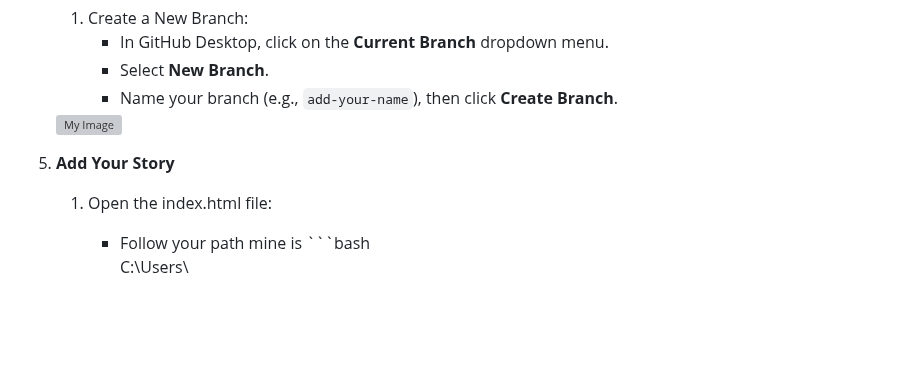
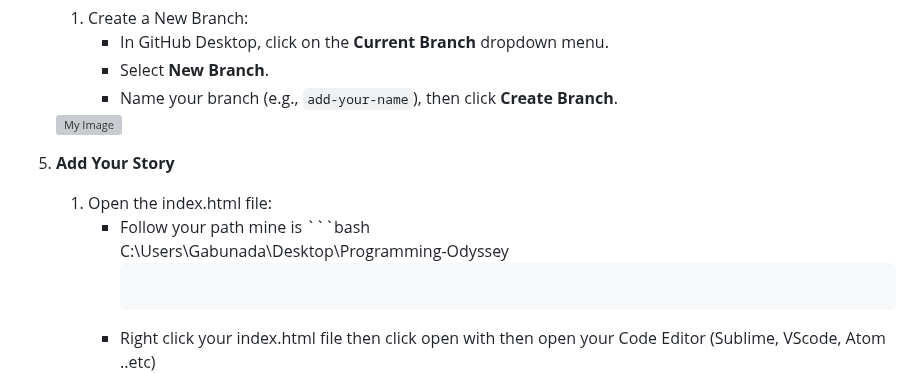
Before and after one commit to Gilgabunada/Programming-Odyssey, a Markdown page: README.md, the part around one of its changes. Drawn GitHub-style; blank space fills up the shorter version; grey boxes are pictures that could not be loaded.

````diff
--- a/README.md
+++ b/README.md
@@ -83,6 +83,7 @@ We invite you to contribute by sharing your programming journey and insights! He
 
    1. Open the index.html file:
       - Follow your path mine is ```bash
-      C:\Users\
-      ```
+      C:\Users\Gabunada\Desktop\Programming\-Odyssey
+          ```
+      - Right click your index.html file then click open with then open your Code Editor (Sublime, VScode, Atom ..etc)
 
````
Also changed, not shown: other parts of README.md (+14 -6 lines).
